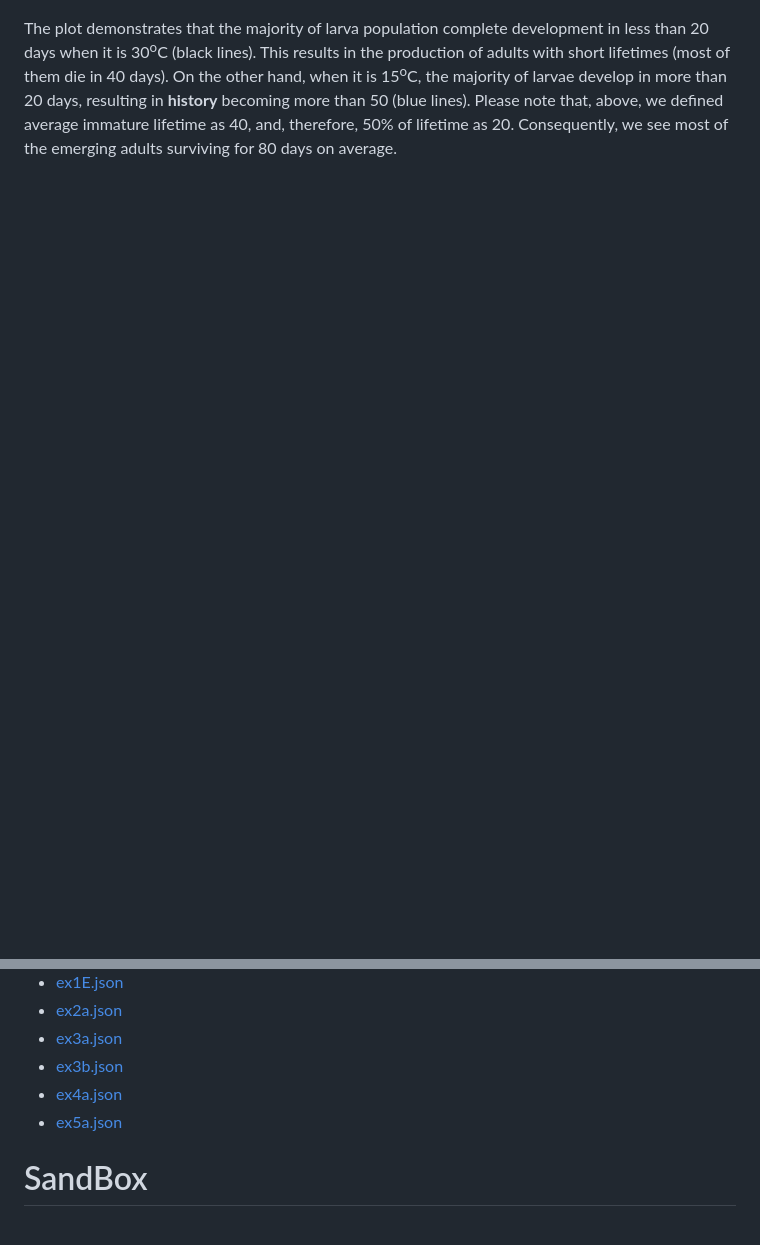
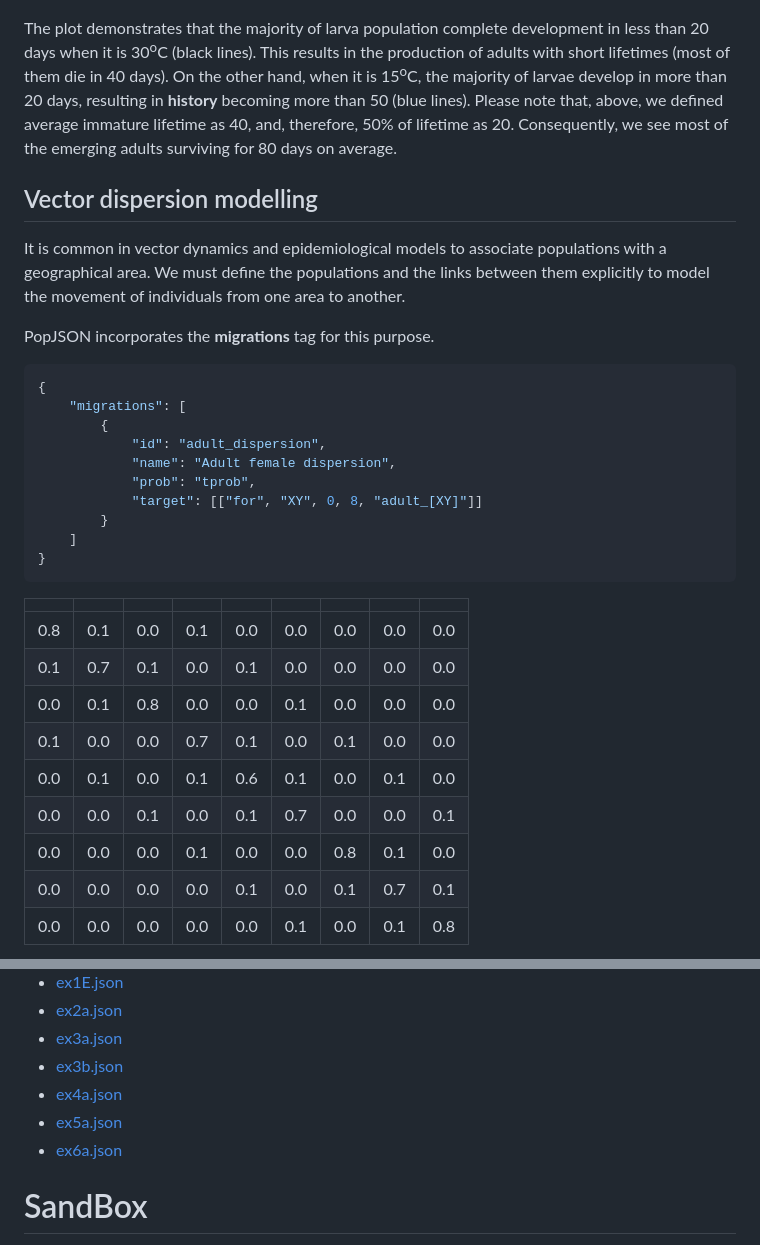
Before and after one commit to kerguler/PopJSON, a Markdown page: docs/tutorial.md, 2 parts joined by grey strips. GitHub-like rendering; blank space fills up the shorter version.

Commit message:
progress

````diff
--- a/docs/tutorial.md
+++ b/docs/tutorial.md
@@ -528,3 +528,34 @@ Here is the output under two constant temperatures (15<sup>o</sup>C and 30<sup>o
 
 The plot demonstrates that the majority of larva population complete development in less than 20 days when it is 30<sup>o</sup>C (black lines). This results in the production of adults with short lifetimes (most of them die in 40 days). On the other hand, when it is 15<sup>o</sup>C, the majority of larvae develop in more than 20 days, resulting in **history** becoming more than 50 (blue lines). Please note that, above, we defined average immature lifetime as 40, and, therefore, 50\% of lifetime as 20. Consequently, we see most of the emerging adults surviving for 80 days on average.
 
+## Vector dispersion modelling
+
+It is common in vector dynamics and epidemiological models to associate populations with a geographical area. We must define the populations and the links between them explicitly to model the movement of individuals from one area to another.
+
+PopJSON incorporates the **migrations** tag for this purpose.
+
+```json
+{
+    "migrations": [
+        {
+            "id": "adult_dispersion",
+            "name": "Adult female dispersion",
+            "prob": "tprob",
+            "target": [["for", "XY", 0, 8, "adult_[XY]"]]
+        }
+    ]
+}
+```
+
+|     |     |     |     |     |     |     |     |     |
+|:---:|:---:|:---:|:---:|:---:|:---:|:---:|:---:|:---:|
+| 0.8 | 0.1 | 0.0 | 0.1 | 0.0 | 0.0 | 0.0 | 0.0 | 0.0 |
+| 0.1 | 0.7 | 0.1 | 0.0 | 0.1 | 0.0 | 0.0 | 0.0 | 0.0 |
+| 0.0 | 0.1 | 0.8 | 0.0 | 0.0 | 0.1 | 0.0 | 0.0 | 0.0 |
+| 0.1 | 0.0 | 0.0 | 0.7 | 0.1 | 0.0 | 0.1 | 0.0 | 0.0 |
+| 0.0 | 0.1 | 0.0 | 0.1 | 0.6 | 0.1 | 0.0 | 0.1 | 0.0 |
+| 0.0 | 0.0 | 0.1 | 0.0 | 0.1 | 0.7 | 0.0 | 0.0 | 0.1 |
+| 0.0 | 0.0 | 0.0 | 0.1 | 0.0 | 0.0 | 0.8 | 0.1 | 0.0 |
+| 0.0 | 0.0 | 0.0 | 0.0 | 0.1 | 0.0 | 0.1 | 0.7 | 0.1 |
+| 0.0 | 0.0 | 0.0 | 0.0 | 0.0 | 0.1 | 0.0 | 0.1 | 0.8 |
+
@@ -578,6 +623,7 @@ We are working on this. Please come back soon for updates.
  - <a href="./examples/ex3b.json" target="_blank" rel="noreferrer">ex3b.json</a>
  - <a href="./examples/ex4a.json" target="_blank" rel="noreferrer">ex4a.json</a>
  - <a href="./examples/ex5a.json" target="_blank" rel="noreferrer">ex5a.json</a>
+ - <a href="./examples/ex6a.json" target="_blank" rel="noreferrer">ex6a.json</a>
 
 # SandBox
 
````
Also changed, not shown: other parts of docs/tutorial.md (+14 -0 lines), docs/figures/ex6a0.png (added), docs/figures/ex6a10.png (added), docs/figures/ex6a100.png (added), docs/figures/ex6a5.png (added), 2 other files.
